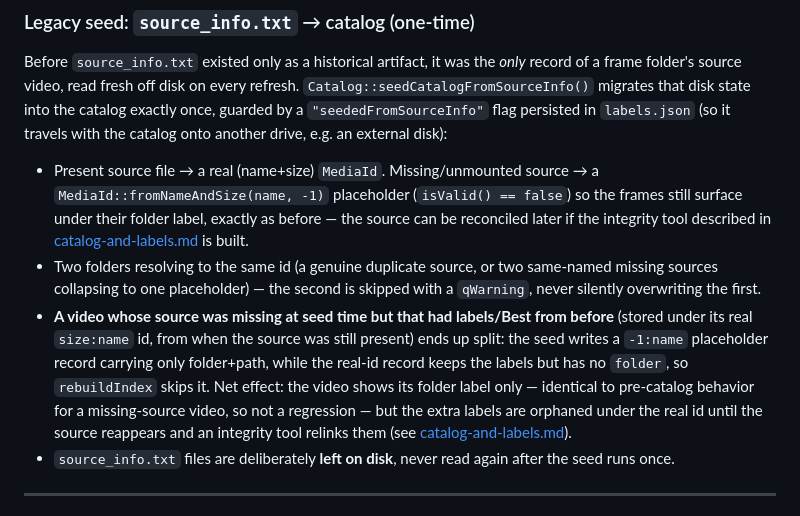
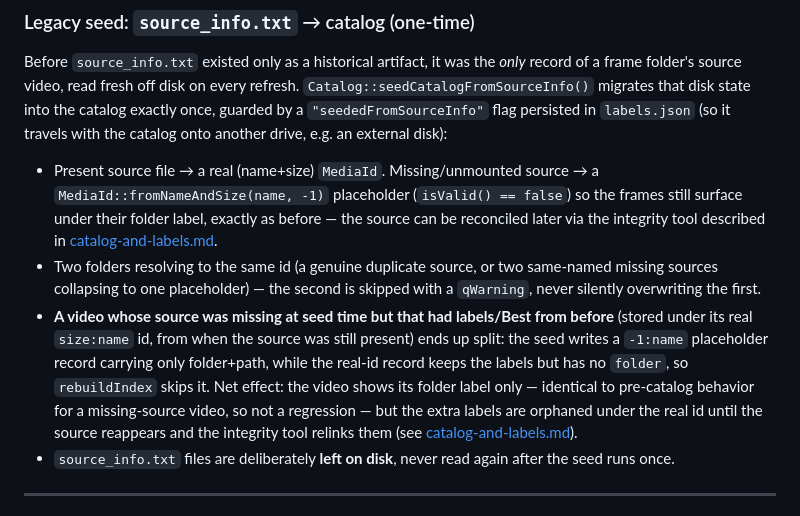
Before and after one commit to VioletGiraffe/Darkroom, a Markdown page: docs/architecture/data-model.md, the part around the change. Drawn GitHub-style.

```diff
--- a/docs/architecture/data-model.md
+++ b/docs/architecture/data-model.md
@@ -41,8 +41,8 @@ disk state into the catalog exactly once, guarded by a `"seededFromSourceInfo"`
 
 - Present source file → a real (name+size) `MediaId`. Missing/unmounted source → a `MediaId::fromNameAndSize(name, -1)`
   placeholder (`isValid() == false`) so the frames still surface under their folder label, exactly as
-  before — the source can be reconciled later if the integrity tool described in
-  [catalog-and-labels.md](catalog-and-labels.md) is built.
+  before — the source can be reconciled later via the integrity tool described in
+  [catalog-and-labels.md](catalog-and-labels.md).
 - Two folders resolving to the same id (a genuine duplicate source, or two same-named missing sources
   collapsing to one placeholder) — the second is skipped with a `qWarning`, never silently overwriting the
   first.
@@ -51,7 +51,7 @@ disk state into the catalog exactly once, guarded by a `"seededFromSourceInfo"`
   placeholder record carrying only folder+path, while the real-id record keeps the labels but has no
   `folder`, so `rebuildIndex` skips it. Net effect: the video shows its folder label only — identical to
   pre-catalog behavior for a missing-source video, so not a regression — but the extra labels are orphaned
-  under the real id until the source reappears and an integrity tool relinks them (see
+  under the real id until the source reappears and the integrity tool relinks them (see
   [catalog-and-labels.md](catalog-and-labels.md)).
 - `source_info.txt` files are deliberately **left on disk**, never read again after the seed runs once.
 
```
Also changed, not shown: docs/architecture/catalog-and-labels.md (+24 -30 lines).
